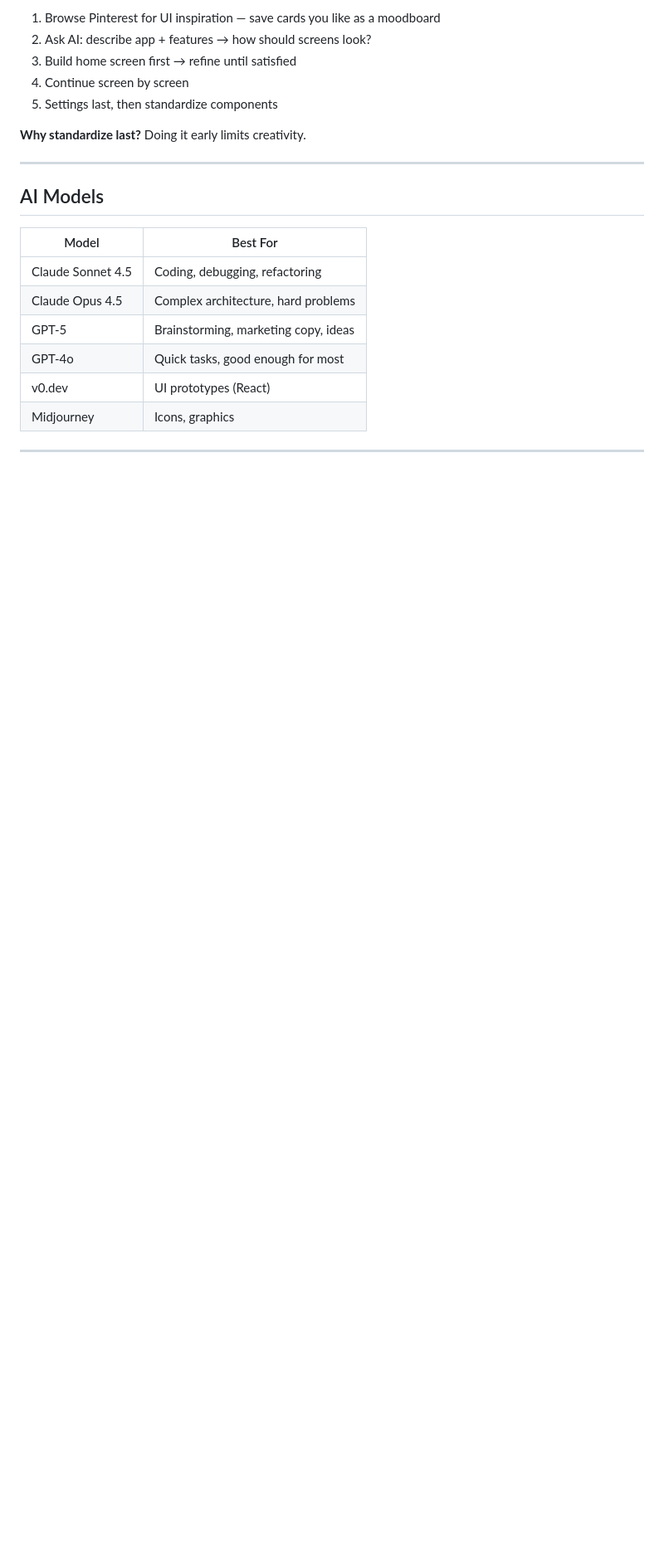
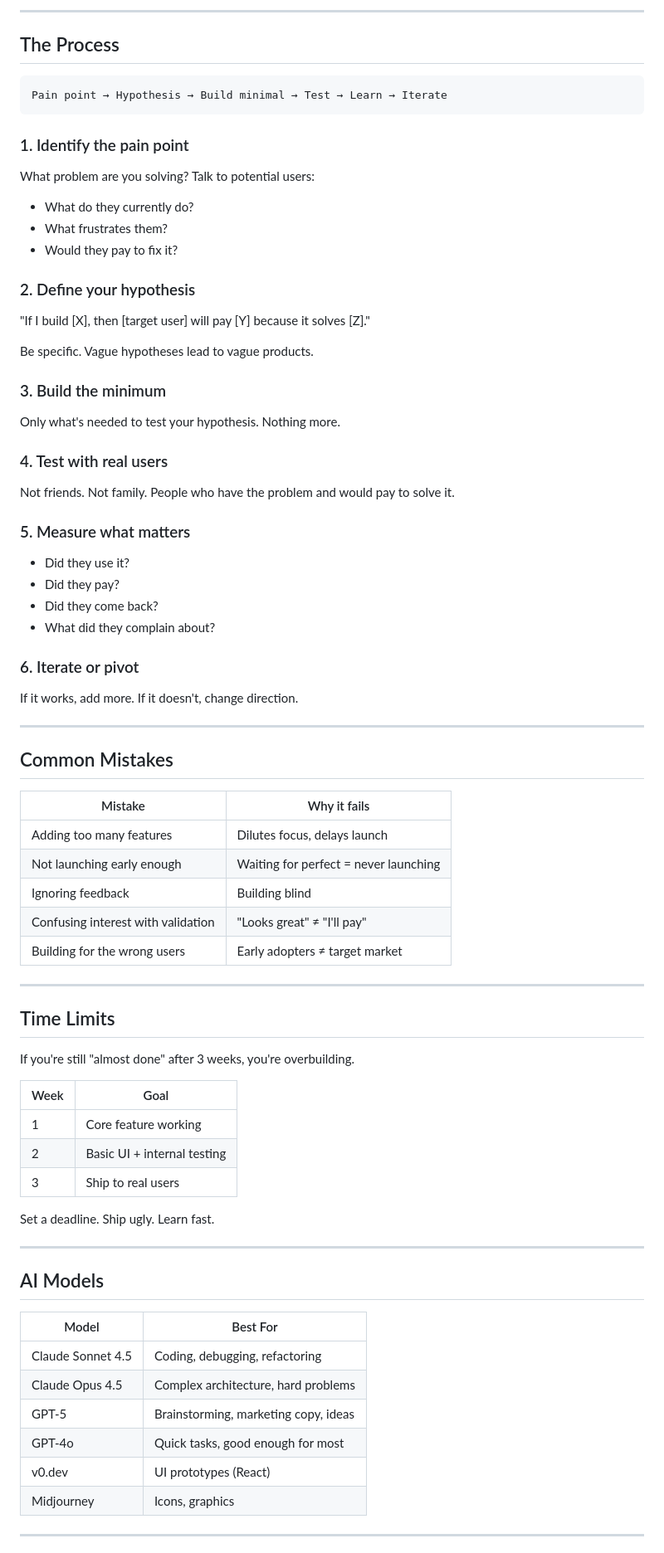
Before and after one commit to dotsystemsdevs/vibecoders-toolkit, a Markdown page: mvp.md, the part around one of its changes. Shown at 83% size. GitHub-like rendering; blank space fills up the shorter version.

````diff
--- a/mvp.md
+++ b/mvp.md
@@ -80,11 +76,69 @@ Your MVP is ready to ship when:
 
-1. Browse Pinterest for UI inspiration — save cards you like as a moodboard
-2. Ask AI: describe app + features → how should screens look?
-3. Build home screen first → refine until satisfied
-4. Continue screen by screen
-5. Settings last, then standardize components
+---
 
-**Why standardize last?** Doing it early limits creativity.
+## The Process
+
+```
+Pain point → Hypothesis → Build minimal → Test → Learn → Iterate
+```
+
+### 1. Identify the pain point
+
+What problem are you solving? Talk to potential users:
+- What do they currently do?
+- What frustrates them?
+- Would they pay to fix it?
+
+### 2. Define your hypothesis
+
+"If I build [X], then [target user] will pay [Y] because it solves [Z]."
+
+Be specific. Vague hypotheses lead to vague products.
+
+### 3. Build the minimum
+
+Only what's needed to test your hypothesis. Nothing more.
+
+### 4. Test with real users
+
+Not friends. Not family. People who have the problem and would pay to solve it.
+
+### 5. Measure what matters
+
+- Did they use it?
+- Did they pay?
+- Did they come back?
+- What did they complain about?
+
+### 6. Iterate or pivot
+
+If it works, add more. If it doesn't, change direction.
+
+---
+
+## Common Mistakes
+
+| Mistake | Why it fails |
+|---------|--------------|
+| Adding too many features | Dilutes focus, delays launch |
+| Not launching early enough | Waiting for perfect = never launching |
+| Ignoring feedback | Building blind |
+| Confusing interest with validation | "Looks great" ≠ "I'll pay" |
+| Building for the wrong users | Early adopters ≠ target market |
+
+---
+
+## Time Limits
+
+If you're still "almost done" after 3 weeks, you're overbuilding.
+
+| Week | Goal |
+|------|------|
+| 1 | Core feature working |
+| 2 | Basic UI + internal testing |
+| 3 | Ship to real users |
+
+Set a deadline. Ship ugly. Learn fast.
 
 ---
 
````
Also changed, not shown: other parts of mvp.md (+41 -58 lines).
